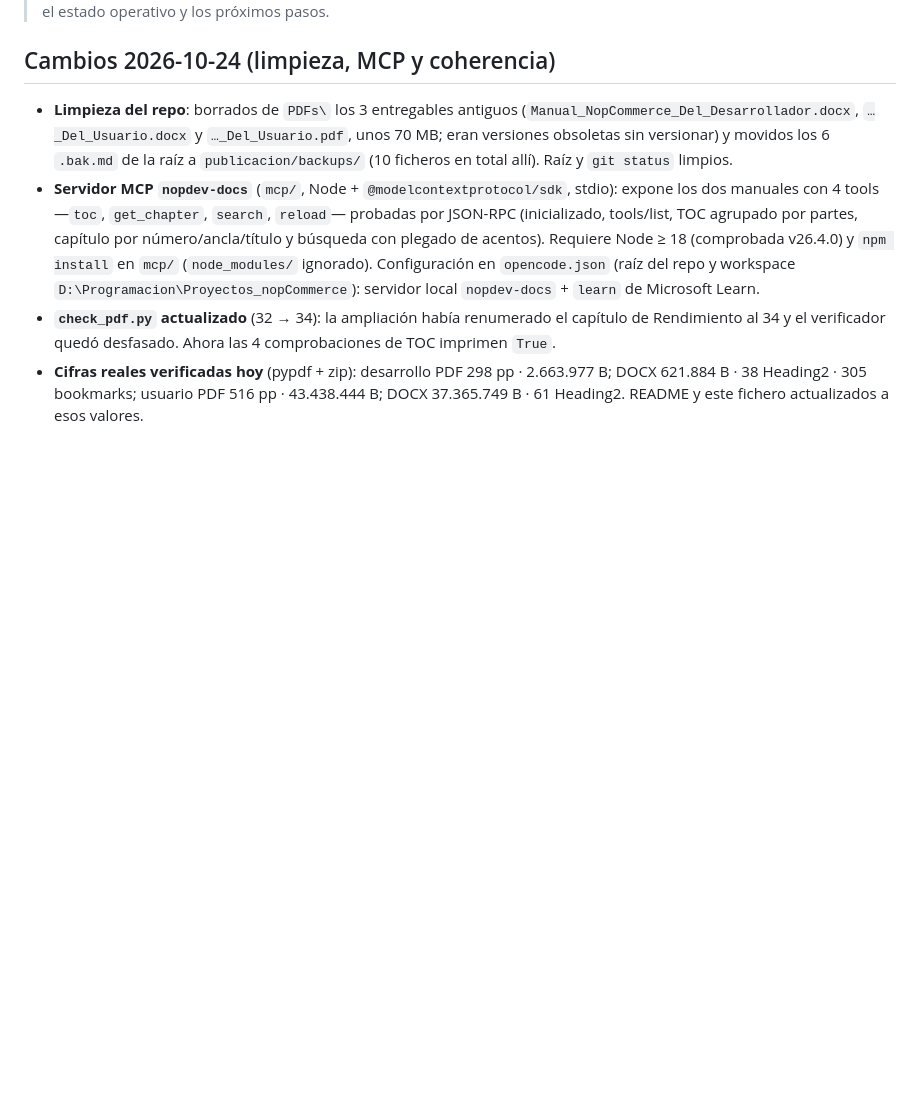
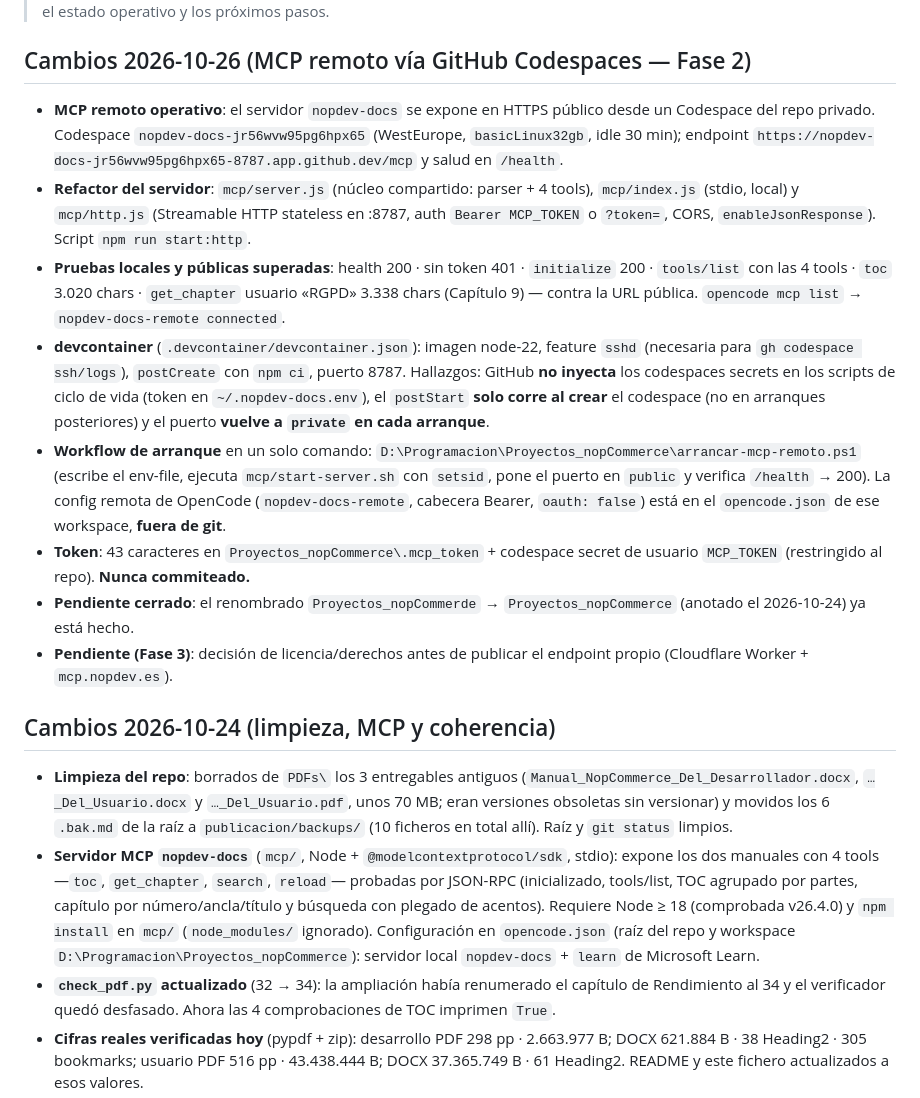
Before and after one commit to nopdev2026/Doc_nopCommerce, a Markdown page: ESTADO.md, the part around one of its changes. GitHub-like rendering; blank space fills up the shorter version.

```diff
--- a/ESTADO.md
+++ b/ESTADO.md
@@ -4,4 +4,32 @@
 > este fichero refleja el estado operativo y los próximos pasos.
+
+## Cambios 2026-10-26 (MCP remoto vía GitHub Codespaces — Fase 2)
+
+- **MCP remoto operativo**: el servidor `nopdev-docs` se expone en HTTPS público desde un Codespace
+  del repo privado. Codespace `nopdev-docs-jr56wvw95pg6hpx65` (WestEurope, `basicLinux32gb`,
+  idle 30 min); endpoint `https://nopdev-docs-jr56wvw95pg6hpx65-8787.app.github.dev/mcp` y salud
+  en `/health`.
+- **Refactor del servidor**: `mcp/server.js` (núcleo compartido: parser + 4 tools), `mcp/index.js`
+  (stdio, local) y `mcp/http.js` (Streamable HTTP stateless en :8787, auth `Bearer MCP_TOKEN` o
+  `?token=`, CORS, `enableJsonResponse`). Script `npm run start:http`.
+- **Pruebas locales y públicas superadas**: health 200 · sin token 401 · `initialize` 200 ·
+  `tools/list` con las 4 tools · `toc` 3.020 chars · `get_chapter` usuario «RGPD» 3.338 chars
+  (Capítulo 9) — contra la URL pública. `opencode mcp list` → `nopdev-docs-remote connected`.
+- **devcontainer** (`.devcontainer/devcontainer.json`): imagen node-22, feature `sshd` (necesaria
+  para `gh codespace ssh/logs`), `postCreate` con `npm ci`, puerto 8787. Hallazgos: GitHub **no
+  inyecta** los codespaces secrets en los scripts de ciclo de vida (token en `~/.nopdev-docs.env`),
+  el `postStart` **solo corre al crear** el codespace (no en arranques posteriores) y el puerto
+  **vuelve a `private` en cada arranque**.
+- **Workflow de arranque** en un solo comando: `D:\Programacion\Proyectos_nopCommerce\arrancar-mcp-remoto.ps1`
+  (escribe el env-file, ejecuta `mcp/start-server.sh` con `setsid`, pone el puerto en `public` y
+  verifica `/health` → 200). La config remota de OpenCode (`nopdev-docs-remote`, cabecera Bearer,
+  `oauth: false`) está en el `opencode.json` de ese workspace, **fuera de git**.
+- **Token**: 43 caracteres en `Proyectos_nopCommerce\.mcp_token` + codespace secret de usuario
+  `MCP_TOKEN` (restringido al repo). **Nunca commiteado.**
+- **Pendiente cerrado**: el renombrado `Proyectos_nopCommerde` → `Proyectos_nopCommerce` (anotado
+  el 2026-10-24) ya está hecho.
+- **Pendiente (Fase 3)**: decisión de licencia/derechos antes de publicar el endpoint propio
+  (Cloudflare Worker + `mcp.nopdev.es`).
 
 ## Cambios 2026-10-24 (limpieza, MCP y coherencia)
 
```
Also changed, not shown: other parts of ESTADO.md (+1 -1 lines), AGENTS.md (+4 -2 lines), README.md (+54 -1 lines).
